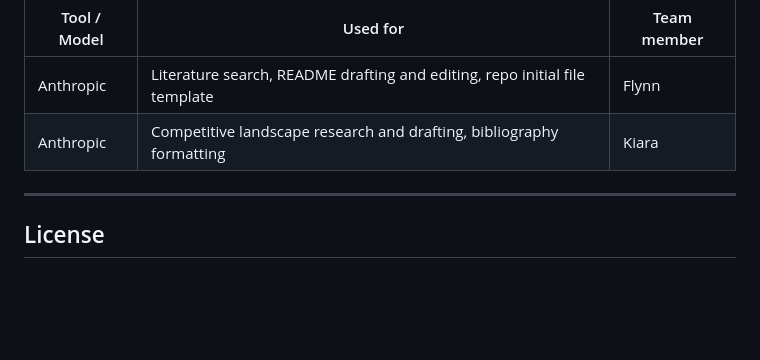
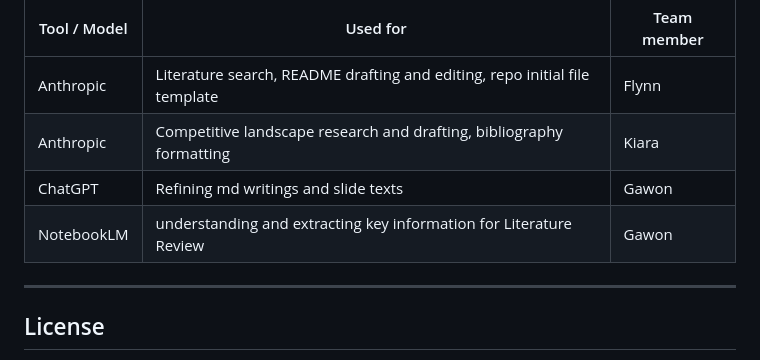
Before and after one commit to FlinnH/IS492-CharacterAI-Team-Project, a Markdown page: README.md, the part around the change. GitHub-like rendering; blank space fills up the shorter version.

Commit message:
Add ChatGPT and NotebookLM usage details to README

```diff
--- a/README.md
+++ b/README.md
@@ -206,6 +206,8 @@ tools, models, and prompts used in this project are disclosed here.
 | --- | --- | --- |
 | Anthropic | Literature search, README drafting and editing, repo initial file template | Flynn |
 | Anthropic | Competitive landscape research and drafting, bibliography formatting | Kiara |
+| ChatGPT| Refining md writings and slide texts| Gawon |
+| NotebookLM | understanding and extracting key information for Literature Review | Gawon |
 
 ---
 
```
